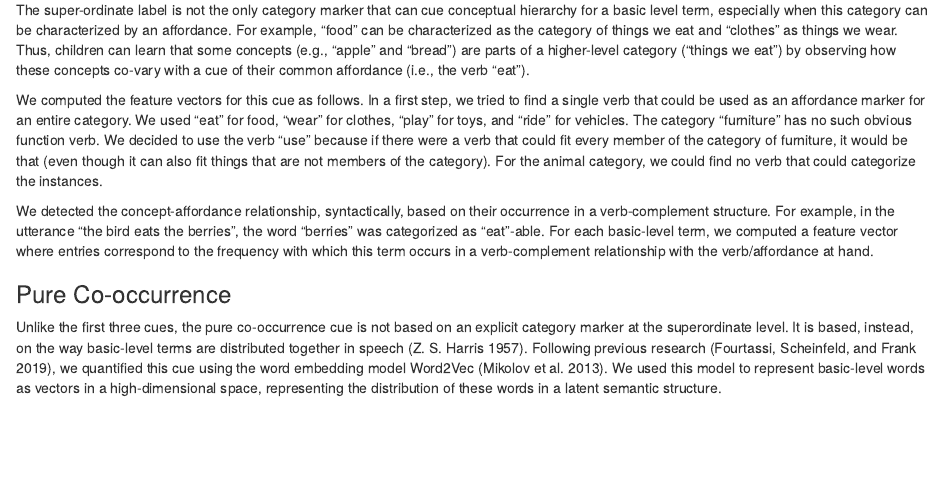
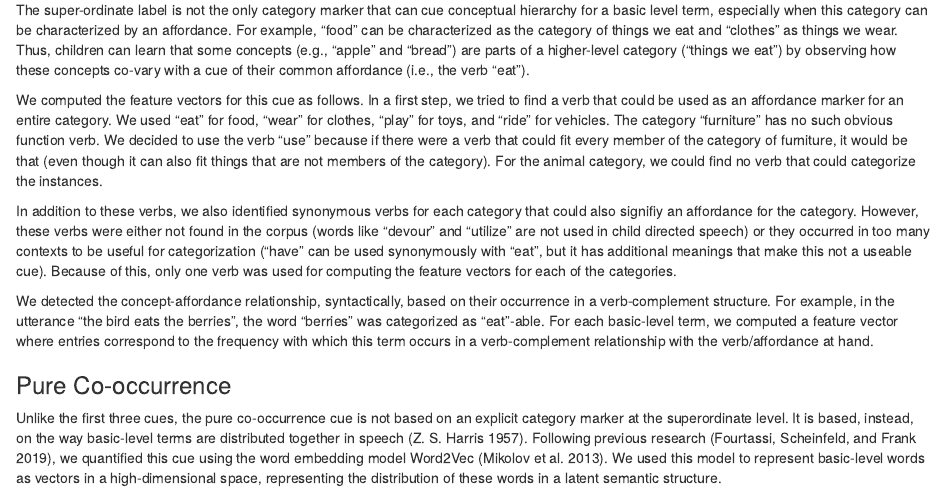
Before and after one commit to afourtassi/concepts, an R Markdown document (cogsci/cogsci_journal.Rmd): the page in a window 1100 px wide, from 3660 px down. Rendered offline with R 4.5, knitr and Pandoc, with nearby package versions; some code elsewhere in the file could not run offline.

Commit message:
add text about multiple verbs

```diff
--- a/cogsci/cogsci_journal.Rmd
+++ b/cogsci/cogsci_journal.Rmd
@@ -253,7 +253,9 @@ established across more than one utterance. For example:
 
 The super-ordinate label is not the only category marker that can cue conceptual hierarchy for a basic level term, especially when this category can be characterized by an affordance. For example, "food" can be characterized as the category of things we eat and "clothes" as things we wear. Thus, children can learn that some concepts (e.g., "apple" and "bread") are parts of a higher-level category ("things we eat") by observing how these concepts co-vary with a cue of their common affordance (i.e., the verb "eat").
 
-We computed the feature vectors for this cue as follows. In a first step, we tried to find a single verb that could be used as an affordance marker for an entire category.  We used "eat" for food, "wear" for clothes, "play" for toys, and "ride" for vehicles. The category "furniture" has no such obvious function verb.  We decided to use the verb “use” because if there were a verb that could fit every member of the category of furniture, it would be that (even though it can also fit things that are not members of the category). For the animal category, we could find no verb that could categorize the instances.
+We computed the feature vectors for this cue as follows. In a first step, we tried to find a verb that could be used as an affordance marker for an entire category. We used "eat" for food, "wear" for clothes, "play" for toys, and "ride" for vehicles. The category "furniture" has no such obvious function verb.  We decided to use the verb “use” because if there were a verb that could fit every member of the category of furniture, it would be that (even though it can also fit things that are not members of the category). For the animal category, we could find no verb that could categorize the instances.
+
+In addition to these verbs, we also identified synonymous verbs for each category that could also signifiy an affordance for the category. However, these verbs were either not found in the corpus (words like "devour" and "utilize" are not used in child directed speech) or they occurred in too many contexts to be useful for categorization ("have" can be used synonymously with "eat", but it has additional meanings that make this not a useable cue). Because of this, only one verb was used for computing the feature vectors for each of the categories.
 
 We detected the concept-affordance relationship, syntactically, based on their occurrence in a verb-complement structure.\footnote{There are more complex structures that could, in principle, be used by parents. We used the simplest as a first approximation, though the performance of this cue could likely be enhanced by considering a wider variety of constructions.} For example, in the utterance "the bird eats the berries", the word "berries" was categorized as "eat"-able. For each basic-level term, we computed a feature vector where entries correspond to the frequency with which this term occurs in a verb-complement relationship with the verb/affordance at hand.
 
```
Also changed, not shown: cogsci/cogsci_journal.pdf, cogsci/cogsci_journal.tex, cogsci/cogsci_journal_files/figure-latex/data-all-1.pdf, cogsci/cogsci_journal_files/figure-latex/dev-1.pdf, cogsci/cogsci_journal_files/figure-latex/task-1.pdf, 1 other file.
